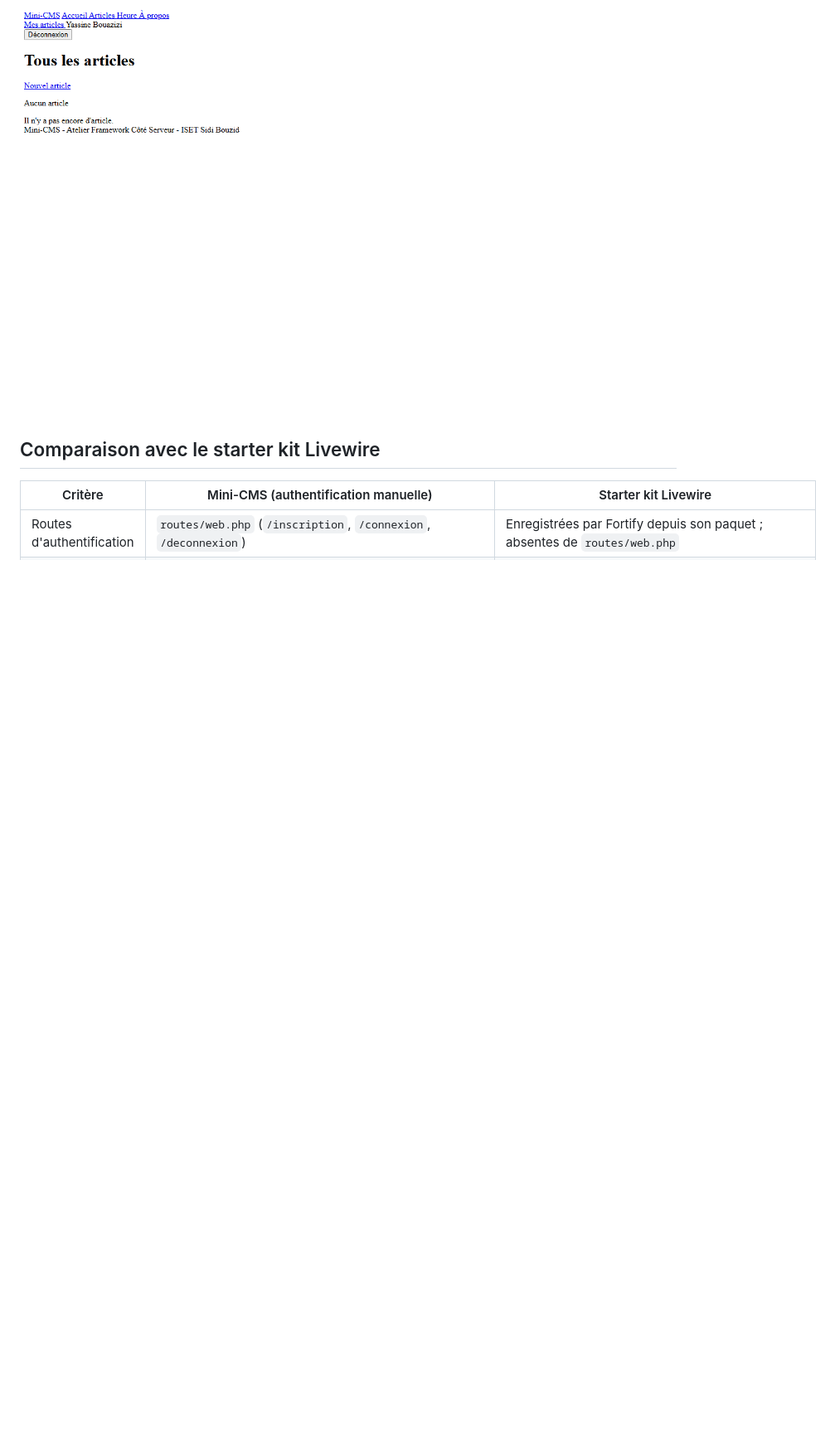
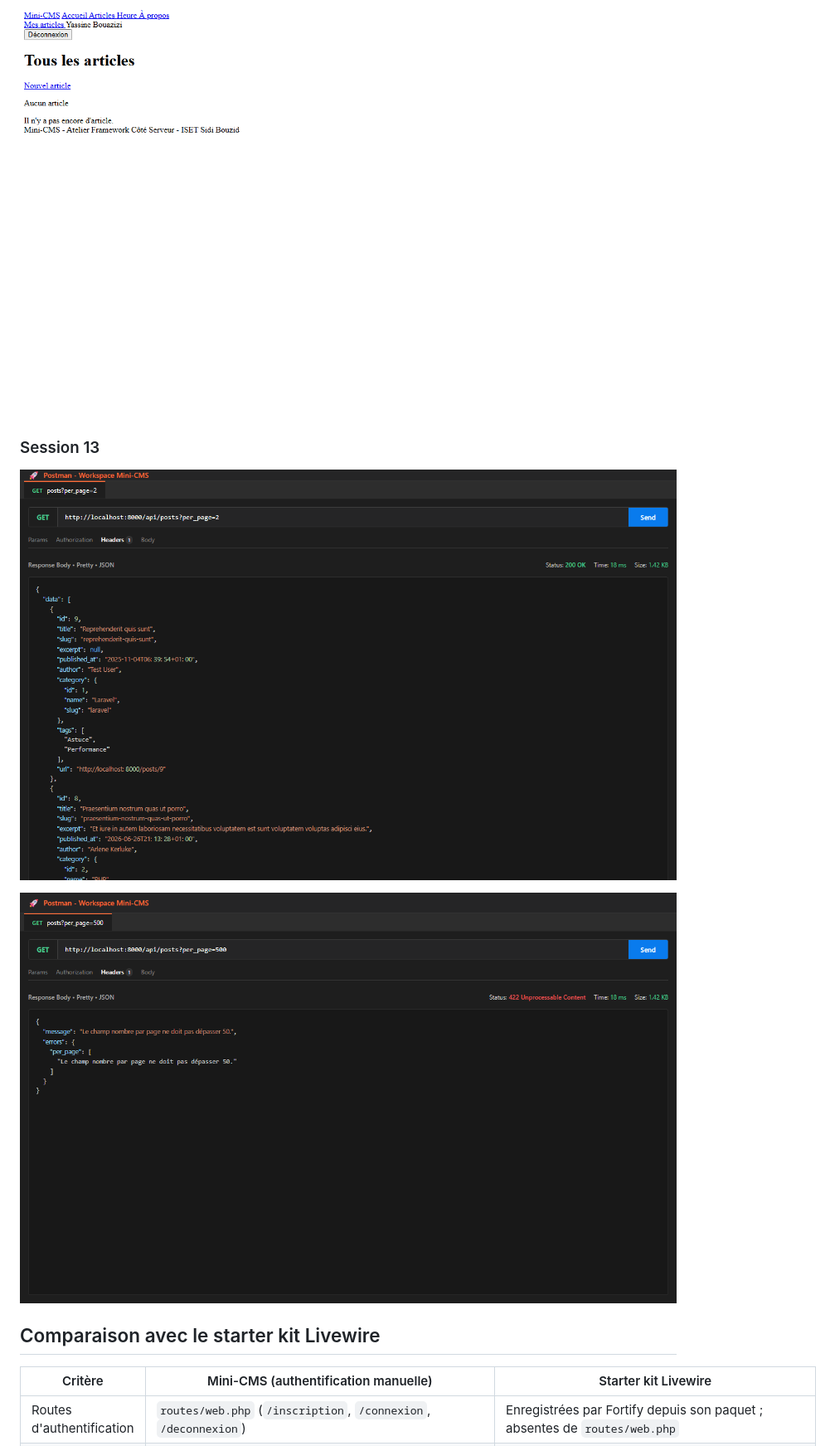
Before and after one commit to yassinebouazizi-dev/mini-cms, a Markdown page: README.md, the part around one of its changes. Shown at 83% size. Drawn GitHub-style; pictures changed too: screenshots/s13-postman-422.png (added), screenshots/s13-postman-liste.png (added); blank space fills up the shorter version.

Commit message:
Mettre a jour le README pour lab-07

```diff
--- a/README.md
+++ b/README.md
@@ -174,6 +176,12 @@ Back-office des catégories et des tags, messages de validation en français, pa
 
 ![Barre de navigation d'un compte auteur, sans les liens Catégories et Tags](screenshots/s12-menu-auteur.png)
 
+### Session 13
+
+![Postman : réponse JSON de GET /api/posts?per_page=2, avec data, links et meta](screenshots/s13-postman-liste.png)
+
+![Postman : réponse 422 de GET /api/posts?per_page=500, avec le message en français](screenshots/s13-postman-422.png)
+
 ## Comparaison avec le starter kit Livewire
 
 | Critère | Mini-CMS (authentification manuelle) | Starter kit Livewire |
```
Also changed, not shown: other parts of README.md (+8 -6 lines).
